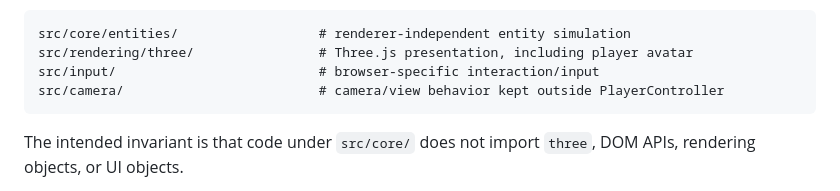
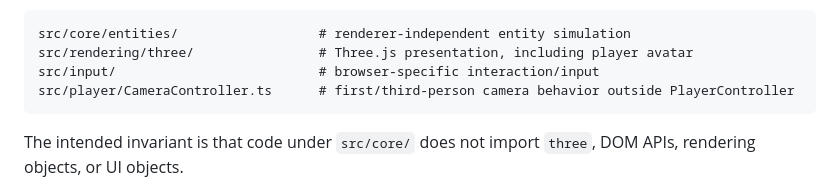
Before and after one commit to manxisuo/a-simple-sandbox-game, a Markdown page: README.md, the part around the change. Drawn GitHub-style.

Commit message:
Clarify camera module path in architecture overview

````diff
--- a/README.md
+++ b/README.md
@@ -109,7 +109,7 @@ The first concrete version of this separation already exists for entities, and t
 src/core/entities/                  # renderer-independent entity simulation
 src/rendering/three/                # Three.js presentation, including player avatar
 src/input/                          # browser-specific interaction/input
-src/camera/                         # camera/view behavior kept outside PlayerController
+src/player/CameraController.ts      # first/third-person camera behavior outside PlayerController
 ```
 
 The intended invariant is that code under `src/core/` does not import `three`, DOM APIs, rendering objects, or UI objects.
````
